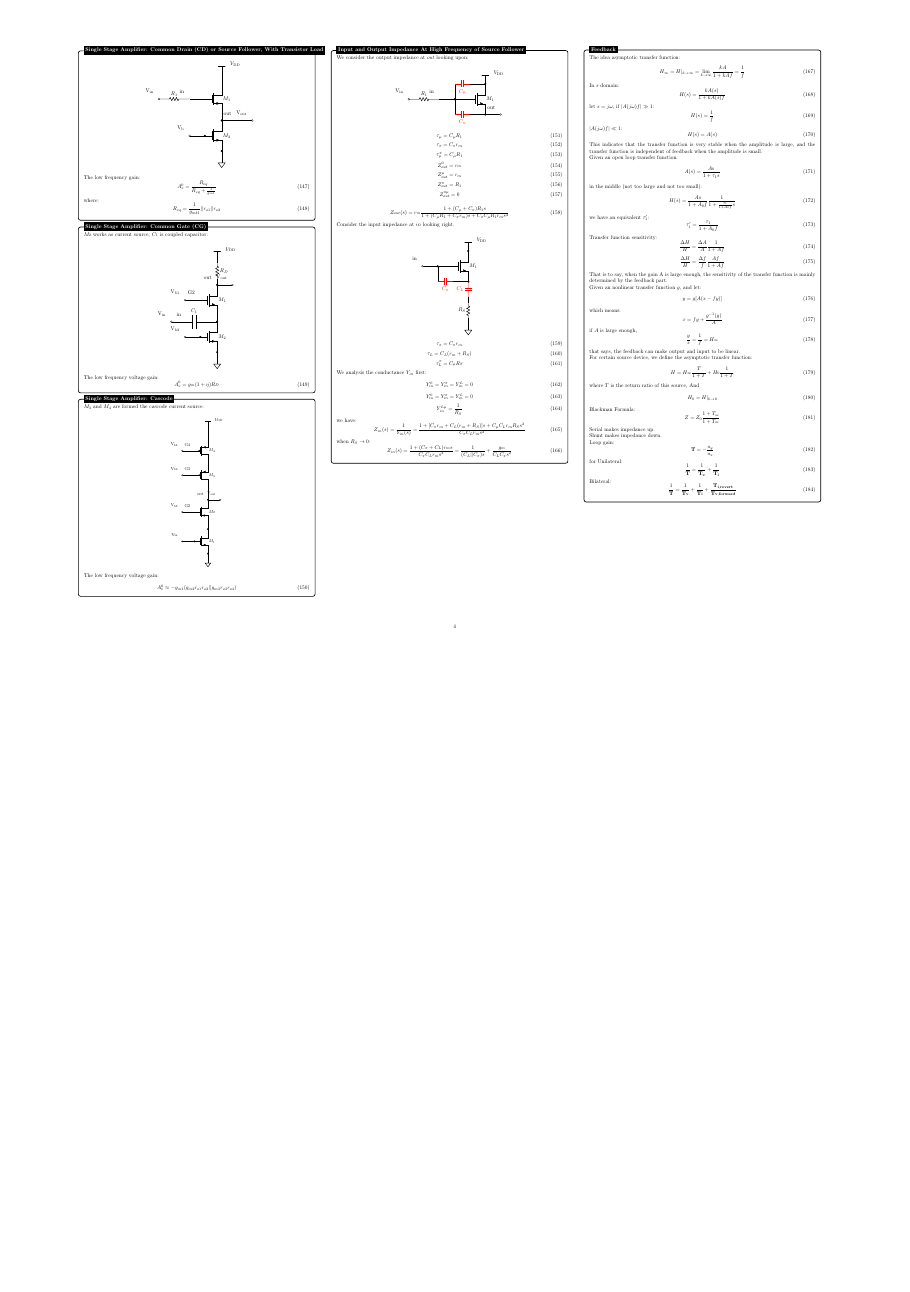
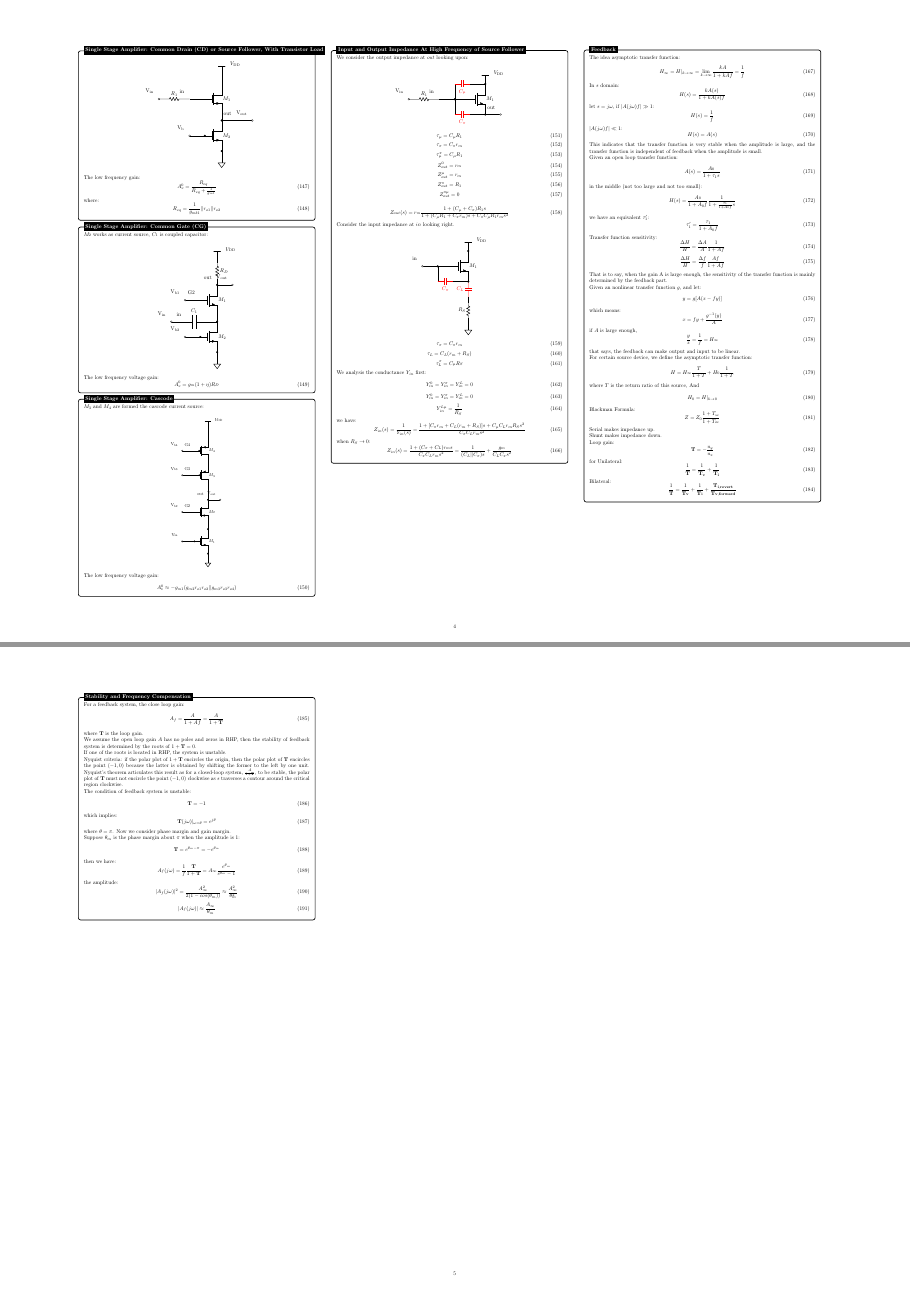
Before and after one commit to TuringKi/Analog-CMOS-Integrated-Circuit-Design-Cheat-Sheet, a LaTeX document (main.tex): page 4 of 4 before the commit and pages 4 and 5 of 5 after it, the two joined at a grey line, the shorter picture padded with empty space. Compiled offline with pdfLaTeX.

Commit message:
[WIP] Add contents: Stability.

```diff
--- a/main.tex
+++ b/main.tex
@@ -1734,6 +1734,67 @@ for Unilateral:
 
 
 
+\begin{tikzpicture}
+
+
+\node [mybox] (box){%
+\begin{minipage}{0.3\textwidth}
+For a feedback system, the close loop gain:
+\begin{equation}
+  A_f = \frac{A}{ 1+ A f} =   \frac{A}{ 1+ \bold{T}}
+ \end{equation}
+where $\bold{T}$ is the loop gain.
+
+We assume the open loop gain $A$ has no poles and zeros in RHP,
+then the stability of feedback system is determined by
+the roots of
+$1+ \bold{T} =0$.
+
+If one of the roots is located in RHP, the system is unstable.
+
+Nyquist criteria:
+if the polar plot of $ 1+ \bold{T}$ encircles the origin, then the polar plot of $\bold{T}$
+encircles the
+point $(-1, 0)$ because the latter is obtained by shifting the former to the left by one unit.
+Nyquist's theorem articulates this result as for a closed-loop system, $\frac{A}{ 1+ \bold{T}} $,
+to be stable,
+the polar plot of $\bold{T}$  must not encircle the point $(-1, 0)$  clockwise as $s$
+traverses a contour around the
+critical region clockwise.
+
+The condition of feedback system is unstable:
+\begin{equation}
+  \bold{T} = -1
+ \end{equation}
+which implies:
+\begin{equation}
+  \bold{T}(j\omega)|_{\omega = \theta} = e^{j\theta}
+ \end{equation}
+where $\theta = \pi $.
+Now we consider phase margin and gain margin.
+
+Suppose $\theta_m$ is the phase margin about $\pi$ when the amplitude is $1$:
+\begin{equation}
+  \bold{T} = e^{\theta_m - \pi} = -e^{\theta_m }
+ \end{equation}
+ then we have:
+ \begin{equation}
+  A_f(j\omega) = \frac{1}{f} \frac{\bold{T}}{ 1 + \bold{T}} = A_{\infty}\frac{e^{\theta_m }}{e^{\theta_m }-1}
+ \end{equation}
+ the amplitude:
+ \begin{equation}
+  |A_f(j\omega)|^2 = \frac{A_{\infty}^2}{ 2(1 - cos(\theta_m))} \approx \frac{A_{\infty}^2}{\theta_m^2}
+ \end{equation}
+ \begin{equation}
+  |A_f(j\omega)| \approx \frac{A_{\infty}}{\theta_m}
+ \end{equation}
+\end{minipage}
+};
+%------------ EXEMPLO BASICO BOX ---------------------
+\node[fancytitle, right=10pt] at (box.north west) {Stability and Frequency Compensation };
+\end{tikzpicture}
+
+
 
             % \begin{tikzpicture}
 
```
Also changed, not shown: main.pdf.
